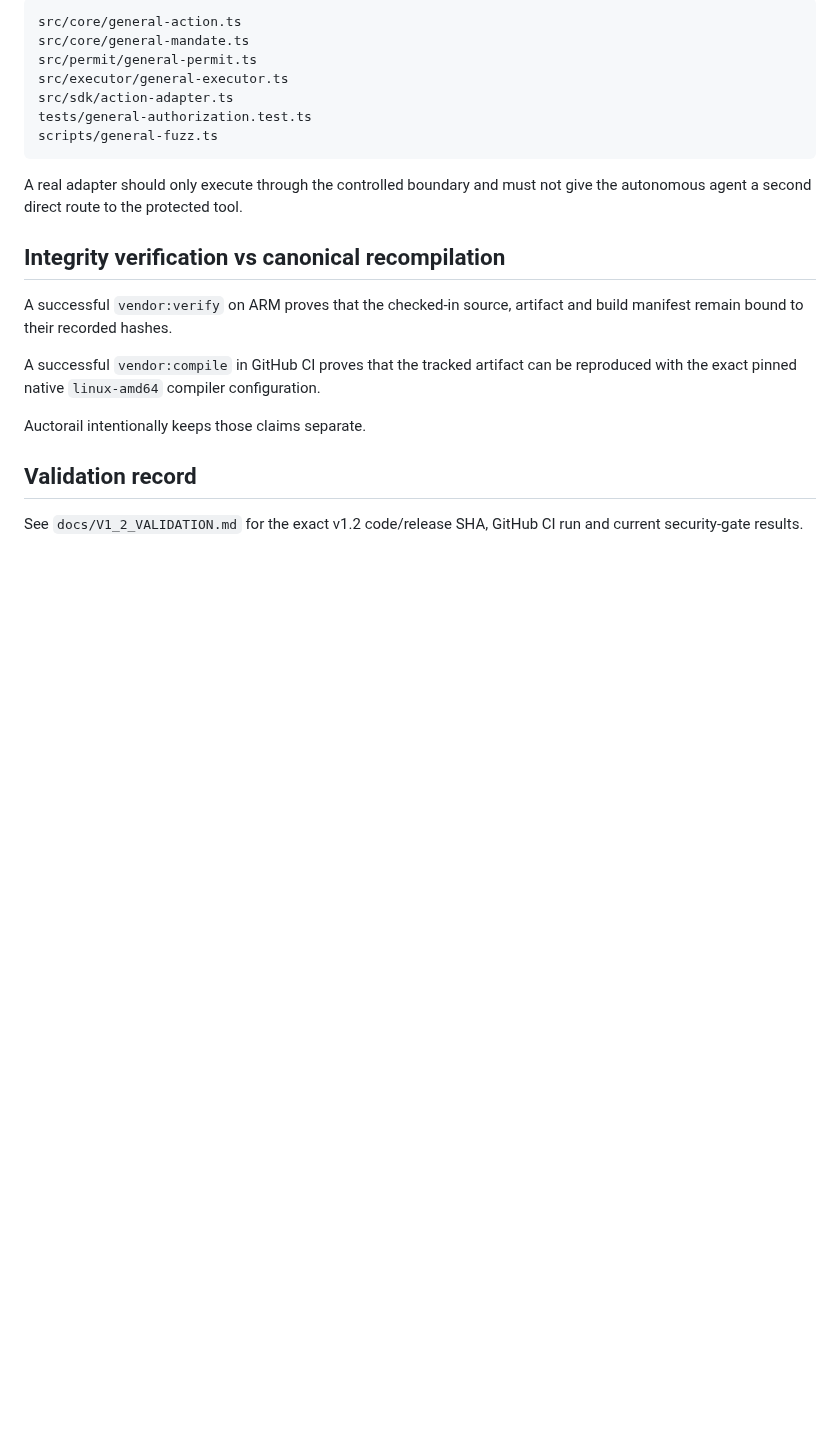
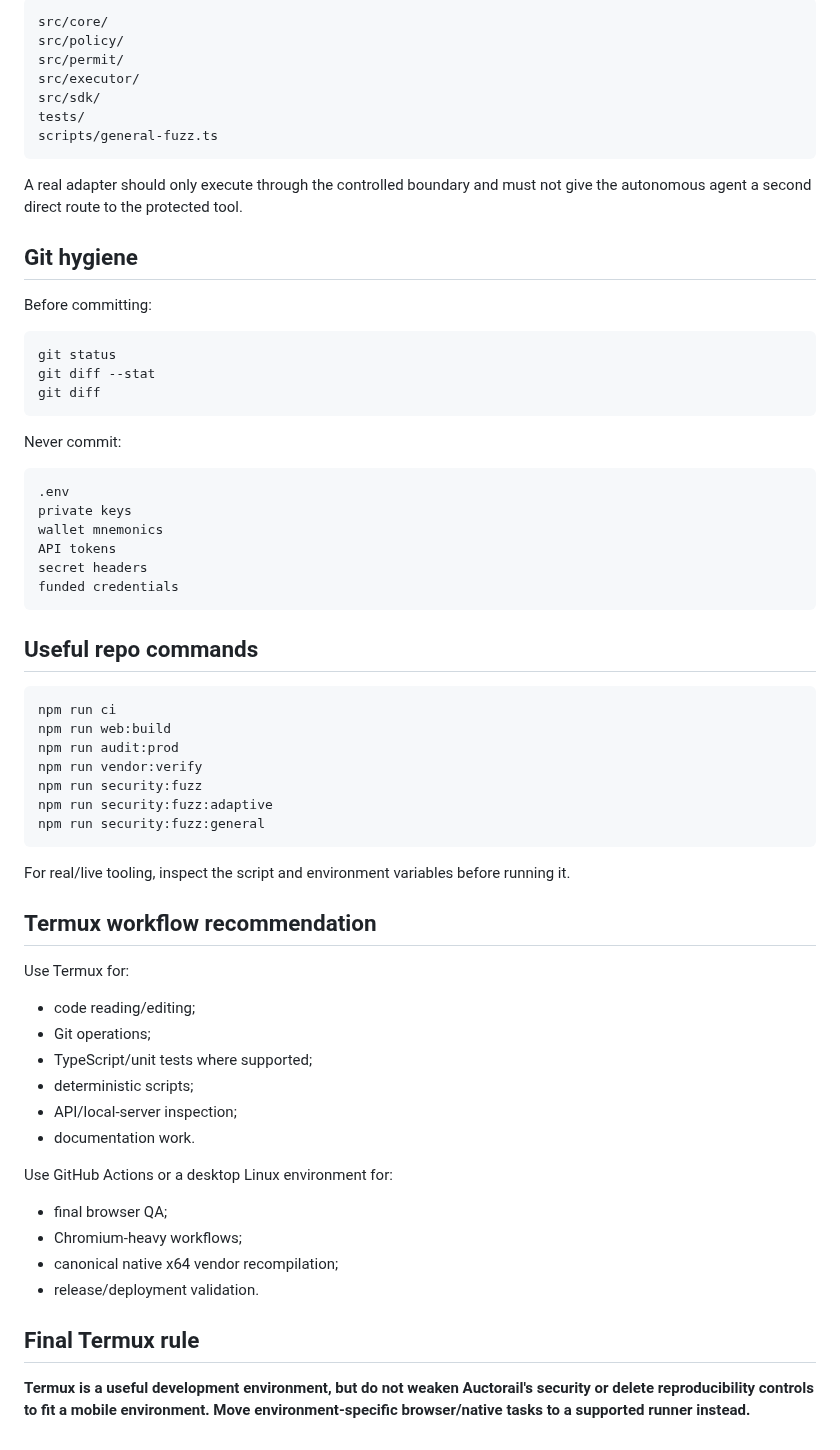
Before and after one commit to emmy16-glitch/auctorail, a Markdown page: docs/TERMUX.md, the part around one of its changes. Rendered like a GitHub page; blank space fills up the shorter version.

Commit message:
docs: rewrite Termux setup guide

````diff
--- a/docs/TERMUX.md
+++ b/docs/TERMUX.md
@@ -190,24 +337,69 @@ Useful files:
 
 ```text
-src/core/general-action.ts
-src/core/general-mandate.ts
-src/permit/general-permit.ts
-src/executor/general-executor.ts
-src/sdk/action-adapter.ts
-tests/general-authorization.test.ts
+src/core/
+src/policy/
+src/permit/
+src/executor/
+src/sdk/
+tests/
 scripts/general-fuzz.ts
 ```
 
 A real adapter should only execute through the controlled boundary and must not give the autonomous agent a second direct route to the protected tool.
 
-## Integrity verification vs canonical recompilation
+## Git hygiene
 
-A successful `vendor:verify` on ARM proves that the checked-in source, artifact and build manifest remain bound to their recorded hashes.
+Before committing:
 
-A successful `vendor:compile` in GitHub CI proves that the tracked artifact can be reproduced with the exact pinned native `linux-amd64` compiler configuration.
+```bash
+git status
+git diff --stat
+git diff
+```
 
-Auctorail intentionally keeps those claims separate.
+Never commit:
 
-## Validation record
+```text
+.env
+private keys
+wallet mnemonics
+API tokens
+secret headers
+funded credentials
+```
 
-See `docs/V1_2_VALIDATION.md` for the exact v1.2 code/release SHA, GitHub CI run and current security-gate results.
+## Useful repo commands
+
+```bash
+npm run ci
+npm run web:build
+npm run audit:prod
+npm run vendor:verify
+npm run security:fuzz
+npm run security:fuzz:adaptive
+npm run security:fuzz:general
+```
+
+For real/live tooling, inspect the script and environment variables before running it.
+
+## Termux workflow recommendation
+
+Use Termux for:
+
+- code reading/editing;
+- Git operations;
+- TypeScript/unit tests where supported;
+- deterministic scripts;
+- API/local-server inspection;
+- documentation work.
+
+Use GitHub Actions or a desktop Linux environment for:
+
+- final browser QA;
+- Chromium-heavy workflows;
+- canonical native x64 vendor recompilation;
+- release/deployment validation.
+
+## Final Termux rule
+
+**Termux is a useful development environment, but do not weaken Auctorail's security or delete reproducibility controls to fit a mobile environment. Move environment-specific browser/native tasks to a supported runner instead.**
````
Also changed, not shown: other parts of docs/TERMUX.md (+276 -129 lines).
